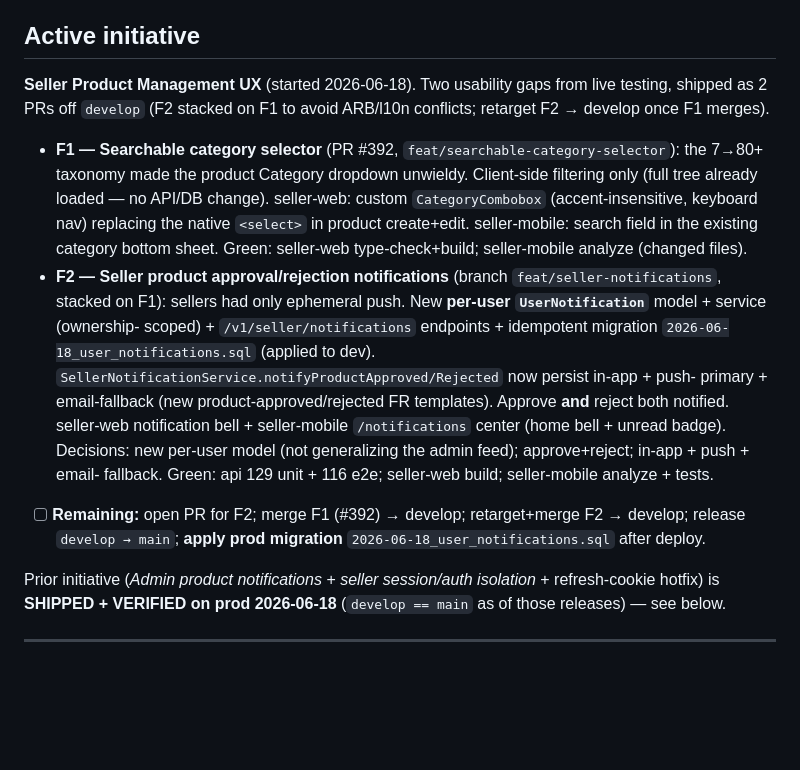
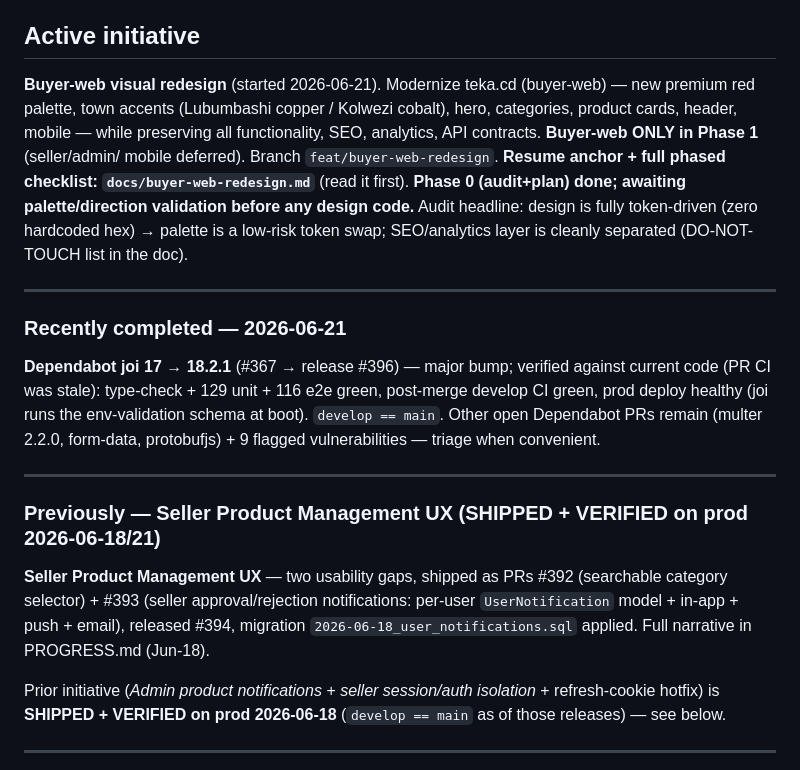
Before and after one commit to ipanga/teka-rdc, a Markdown page: STATUS.md, the part around the change. Drawn GitHub-style; blank space fills up the shorter version.

```diff
--- a/STATUS.md
+++ b/STATUS.md
@@ -6,24 +6,30 @@
 
 ## Active initiative
 
-**Seller Product Management UX** (started 2026-06-18). Two usability gaps from live testing, shipped as 2
-PRs off `develop` (F2 stacked on F1 to avoid ARB/l10n conflicts; retarget F2 → develop once F1 merges).
+**Buyer-web visual redesign** (started 2026-06-21). Modernize teka.cd (buyer-web) — new premium red palette,
+town accents (Lubumbashi copper / Kolwezi cobalt), hero, categories, product cards, header, mobile — while
+preserving all functionality, SEO, analytics, API contracts. **Buyer-web ONLY in Phase 1** (seller/admin/
+mobile deferred). Branch `feat/buyer-web-redesign`. **Resume anchor + full phased checklist:
+`docs/buyer-web-redesign.md`** (read it first). **Phase 0 (audit+plan) done; awaiting palette/direction
+validation before any design code.** Audit headline: design is fully token-driven (zero hardcoded hex) →
+palette is a low-risk token swap; SEO/analytics layer is cleanly separated (DO-NOT-TOUCH list in the doc).
 
-- **F1 — Searchable category selector** (PR #392, `feat/searchable-category-selector`): the 7→80+
-  taxonomy made the product Category dropdown unwieldy. Client-side filtering only (full tree already
-  loaded — no API/DB change). seller-web: custom `CategoryCombobox` (accent-insensitive, keyboard nav)
-  replacing the native `<select>` in product create+edit. seller-mobile: search field in the existing
-  category bottom sheet. Green: seller-web type-check+build; seller-mobile analyze (changed files).
-- **F2 — Seller product approval/rejection notifications** (branch `feat/seller-notifications`, stacked on
-  F1): sellers had only ephemeral push. New **per-user `UserNotification`** model + service (ownership-
-  scoped) + `/v1/seller/notifications` endpoints + idempotent migration `2026-06-18_user_notifications.sql`
-  (applied to dev). `SellerNotificationService.notifyProductApproved/Rejected` now persist in-app + push-
-  primary + email-fallback (new product-approved/rejected FR templates). Approve **and** reject both
-  notified. seller-web notification bell + seller-mobile `/notifications` center (home bell + unread badge).
-  Decisions: new per-user model (not generalizing the admin feed); approve+reject; in-app + push + email-
-  fallback. Green: api 129 unit + 116 e2e; seller-web build; seller-mobile analyze + tests.
-- [ ] **Remaining:** open PR for F2; merge F1 (#392) → develop; retarget+merge F2 → develop; release
-  `develop → main`; **apply prod migration** `2026-06-18_user_notifications.sql` after deploy.
+---
+
+### Recently completed — 2026-06-21
+
+**Dependabot joi 17 → 18.2.1** (#367 → release #396) — major bump; verified against current code (PR CI was
+stale): type-check + 129 unit + 116 e2e green, post-merge develop CI green, prod deploy healthy (joi runs the
+env-validation schema at boot). `develop == main`. Other open Dependabot PRs remain (multer 2.2.0, form-data,
+protobufjs) + 9 flagged vulnerabilities — triage when convenient.
+
+---
+
+### Previously — Seller Product Management UX (SHIPPED + VERIFIED on prod 2026-06-18/21)
+
+**Seller Product Management UX** — two usability gaps, shipped as PRs #392 (searchable category selector) +
+#393 (seller approval/rejection notifications: per-user `UserNotification` model + in-app + push + email),
+released #394, migration `2026-06-18_user_notifications.sql` applied. Full narrative in PROGRESS.md (Jun-18).
 
 Prior initiative (*Admin product notifications + seller session/auth isolation* + refresh-cookie hotfix) is
 **SHIPPED + VERIFIED on prod 2026-06-18** (`develop == main` as of those releases) — see below.
```
Also changed, not shown: docs/buyer-web-redesign.md (added, +71 -0 lines).
